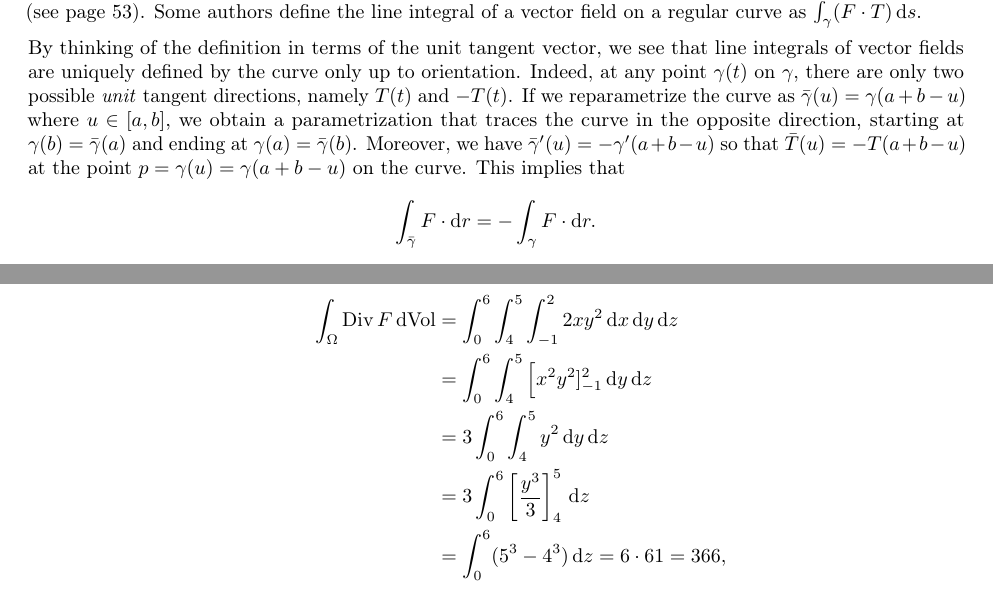
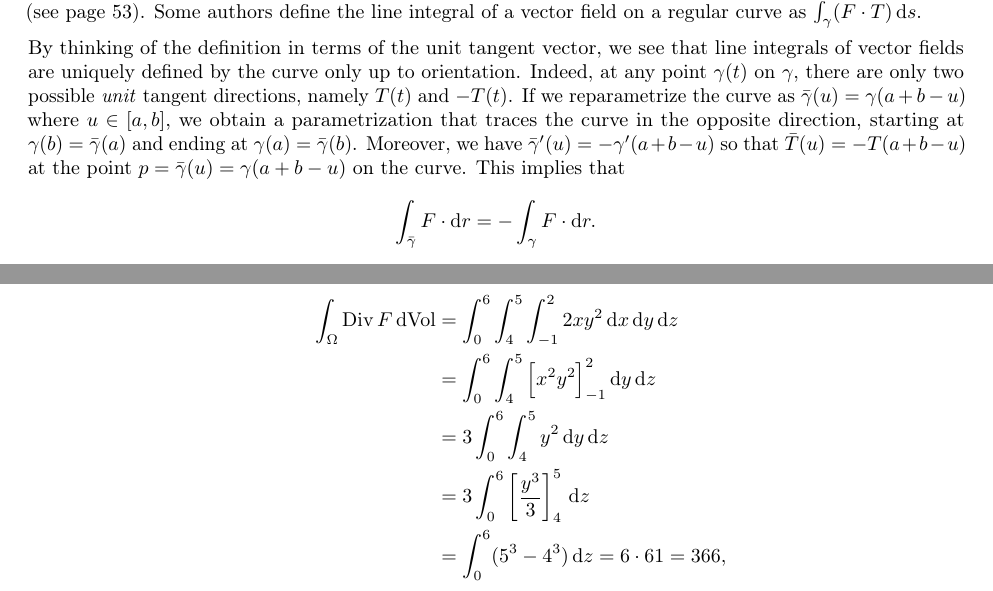
Before and after one commit to mltlee/Course-Notes, a LaTeX document (1231 - Winter 2023/PMATH 365 - Differential Geometry/pmath365.tex, which reads 1231 - Winter 2023/PMATH 365 - Differential Geometry/365chap04.tex): two parts of pages 57 and 63 of 64, joined at a grey line, cut so that both start at the same text. Compiled offline with pdfLaTeX.

Commit message:
Fix typos

```diff
--- a/1231 - Winter 2023/PMATH 365 - Differential Geometry/365chap04.tex
+++ b/1231 - Winter 2023/PMATH 365 - Differential Geometry/365chap04.tex
@@ -708,7 +708,7 @@ examples of this.
     \begin{align*}
         \int_\Omega \Div F \dVol
         &= \int_0^6 \int_4^5 \int_{-1}^2 2xy^2 \dd x \dd y \dd z \\
-        &= \int_0^6 \int_4^5 \Big[ x^2 y^2 ]_{-1}^2 \dd y \dd z \\
+        &= \int_0^6 \int_4^5 \Big[ x^2 y^2 \Big]_{-1}^2 \dd y \dd z \\
         &= 3 \int_0^6 \int_4^5 y^2 \dd y \dd z \\
         &= 3 \int_0^6 \left[ \frac{y^3}{3} \right]_4^5 \dd z \\
         &= \int_0^6 (5^3 - 4^3)\dd z = 6 \cdot 61 = 366,
```
Also changed, not shown: 1231 - Winter 2023/PMATH 365 - Differential Geometry/pmath365.pdf, 1231 - Winter 2023/PMATH 365 - Differential Geometry/365chap04.tex (2 more changed lines).
